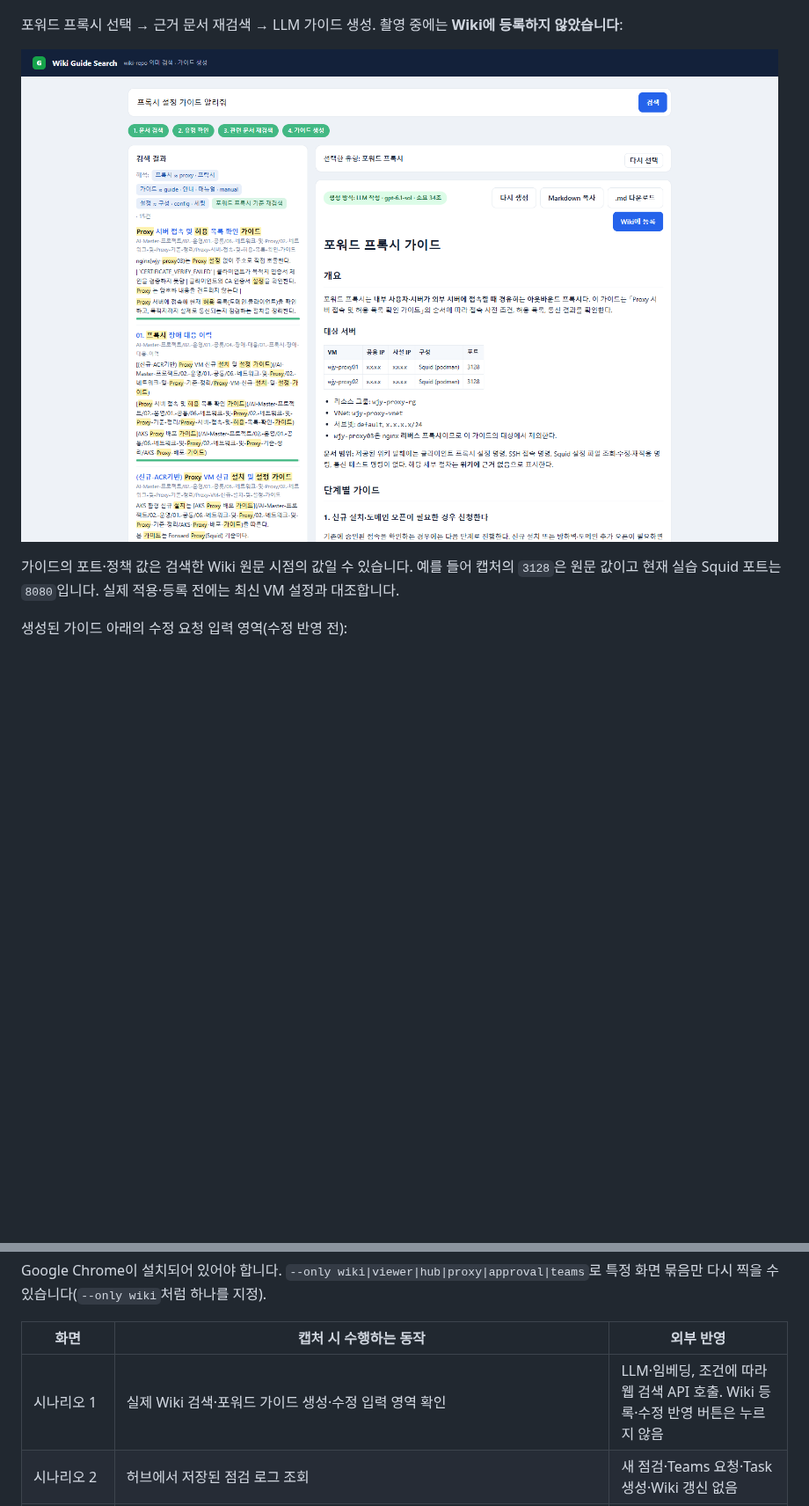
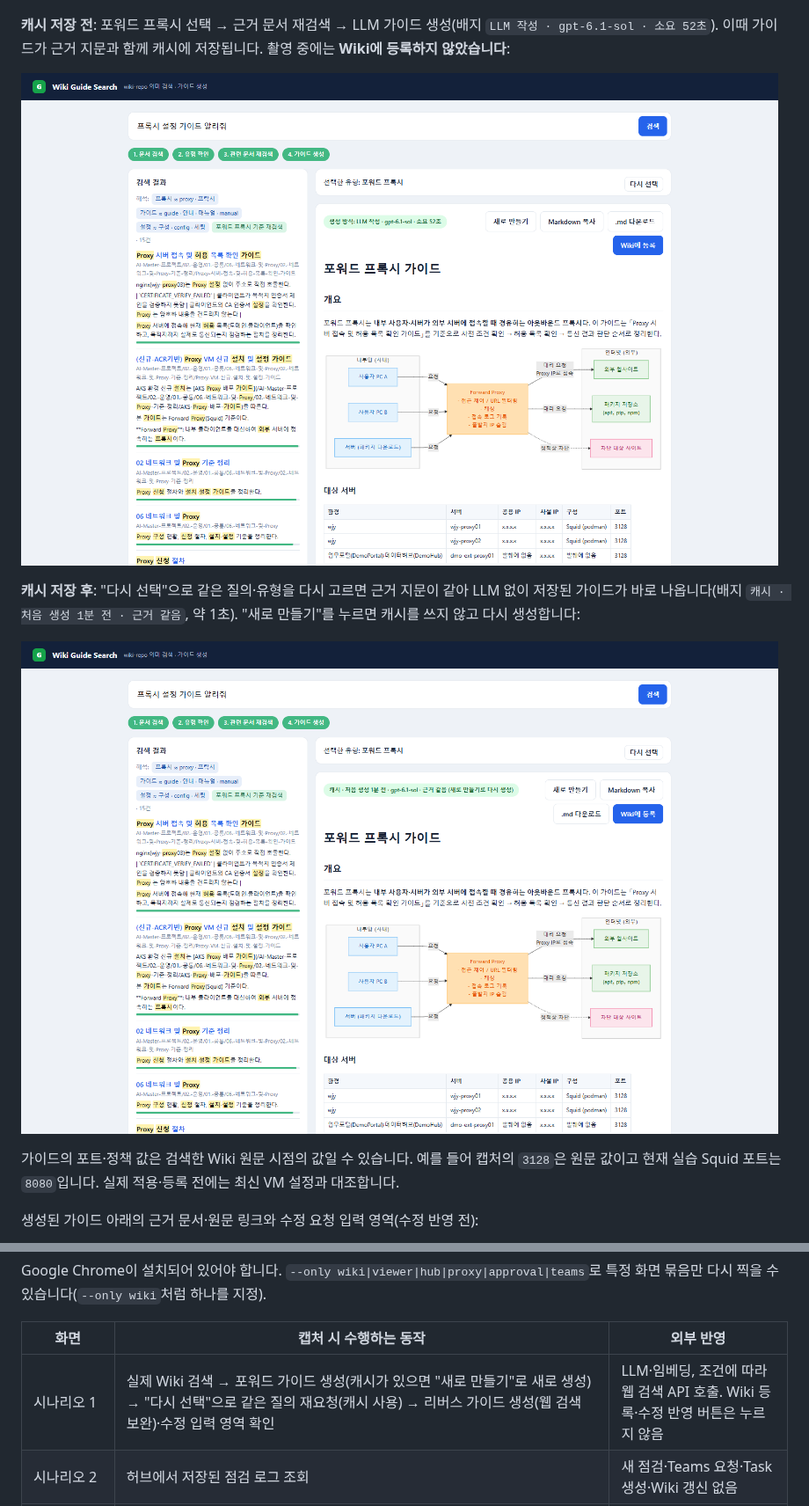
Before and after one commit to pcmola/ai-master, a Markdown page: README.md, 2 parts joined by grey strips. Shown at 88% size. Drawn GitHub-style; pictures changed too: docs/images/wiki-search-cache.png (added), docs/images/wiki-search-guide.png; blank space fills up the shorter version.

```diff
--- a/README.md
+++ b/README.md
@@ -108,12 +108,16 @@ flowchart TD
 
 ![Wiki 검색 - 유형 확인](docs/images/wiki-search-type.png)
 
-포워드 프록시 선택 → 근거 문서 재검색 → LLM 가이드 생성. 촬영 중에는 **Wiki에 등록하지 않았습니다**:
+**캐시 저장 전**: 포워드 프록시 선택 → 근거 문서 재검색 → LLM 가이드 생성(배지 `LLM 작성 · gpt-6.1-sol · 소요 52초`). 이때 가이드가 근거 지문과 함께 캐시에 저장됩니다. 촬영 중에는 **Wiki에 등록하지 않았습니다**:
 
-![Wiki 검색 - 가이드 생성](docs/images/wiki-search-guide.png)
+![Wiki 검색 - 가이드 생성(캐시 저장 전)](docs/images/wiki-search-guide.png)
+
+**캐시 저장 후**: "다시 선택"으로 같은 질의·유형을 다시 고르면 근거 지문이 같아 LLM 없이 저장된 가이드가 바로 나옵니다(배지 `캐시 · 처음 생성 1분 전 · 근거 같음`, 약 1초). "새로 만들기"를 누르면 캐시를 쓰지 않고 다시 생성합니다:
+
+![Wiki 검색 - 같은 질의 재요청(캐시 사용)](docs/images/wiki-search-cache.png)
 
 가이드의 포트·정책 값은 검색한 Wiki 원문 시점의 값일 수 있습니다. 예를 들어 캡처의 `3128`은 원문 값이고 현재 실습 Squid 포트는 `8080`입니다. 실제 적용·등록 전에는 최신 VM 설정과 대조합니다.
 
-생성된 가이드 아래의 수정 요청 입력 영역(수정 반영 전):
+생성된 가이드 아래의 근거 문서·원문 링크와 수정 요청 입력 영역(수정 반영 전):
 
 ![Wiki 검색 - 수정 요청](docs/images/wiki-search-revise.png)
@@ -1056,7 +1068,7 @@ Google Chrome이 설치되어 있어야 합니다. `--only wiki|viewer|hub|proxy
 
 | 화면 | 캡처 시 수행하는 동작 | 외부 반영 |
 |---|---|---|
-| 시나리오 1 | 실제 Wiki 검색·포워드 가이드 생성·수정 입력 영역 확인 | LLM·임베딩, 조건에 따라 웹 검색 API 호출. Wiki 등록·수정 반영 버튼은 누르지 않음 |
+| 시나리오 1 | 실제 Wiki 검색 → 포워드 가이드 생성(캐시가 있으면 "새로 만들기"로 새로 생성) → "다시 선택"으로 같은 질의 재요청(캐시 사용) → 리버스 가이드 생성(웹 검색 보완)·수정 입력 영역 확인 | LLM·임베딩, 조건에 따라 웹 검색 API 호출. Wiki 등록·수정 반영 버튼은 누르지 않음 |
 | 시나리오 2 | 허브에서 저장된 점검 로그 조회 | 새 점검·Teams 요청·Task 생성·Wiki 갱신 없음 |
 | 시나리오 3 | Squid·NGINX 실제 로그·정책 조회, 허브의 기존 실행 로그 조회 | SSH 읽기만 수행. 장애 주입·복구·PR 생성·배포 없음 |
 | 승인·완료 화면 | 실제 승인 UI 렌더러 + 별도 읽기 전용 예시 서버 | 없음. 화면에 **화면 예시 · 외부 반영 없음** 표시 |
```
Also changed, not shown: other parts of README.md (+9 -1 lines), docs/images/wiki-search-revise.png, docs/images/wiki-search-web-links.png (added), docs/images/wiki-search-web.png (added), 1 other file.
